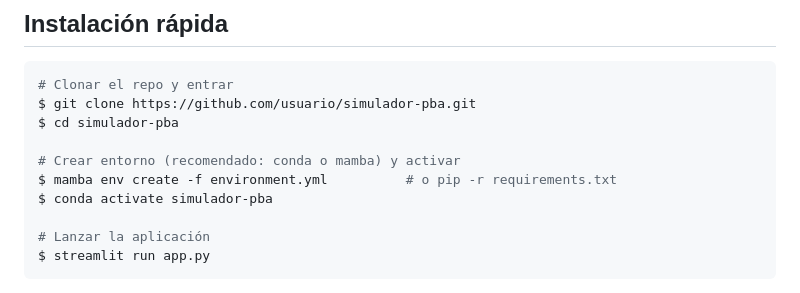
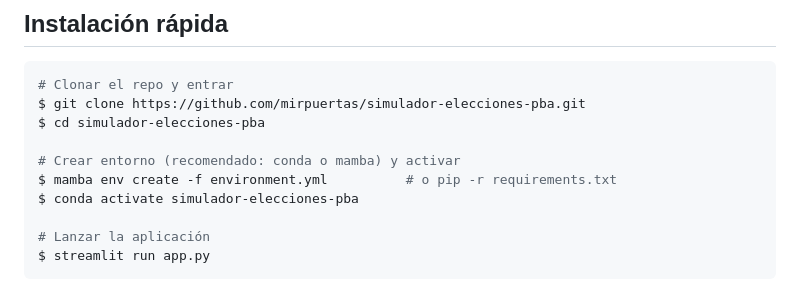
Before and after one commit to mirpuertas/simulador-elecciones-pba, a Markdown page: README.md, the part around the change printed below. GitHub-like rendering.

````diff
--- a/README.md
+++ b/README.md
@@ -43,12 +43,12 @@ Las secciones electorales, alianzas y padrones provienen de los archivos del añ
 
 ```bash
 # Clonar el repo y entrar
-$ git clone https://github.com/usuario/simulador-pba.git
-$ cd simulador-pba
+$ git clone https://github.com/mirpuertas/simulador-elecciones-pba.git
+$ cd simulador-elecciones-pba
 
 # Crear entorno (recomendado: conda o mamba) y activar
 $ mamba env create -f environment.yml          # o pip ‑r requirements.txt
-$ conda activate simulador-pba
+$ conda activate simulador-elecciones-pba
 
 # Lanzar la aplicación
 $ streamlit run app.py
````
Also changed, not shown: other parts of README.md (+1 -1 lines).
